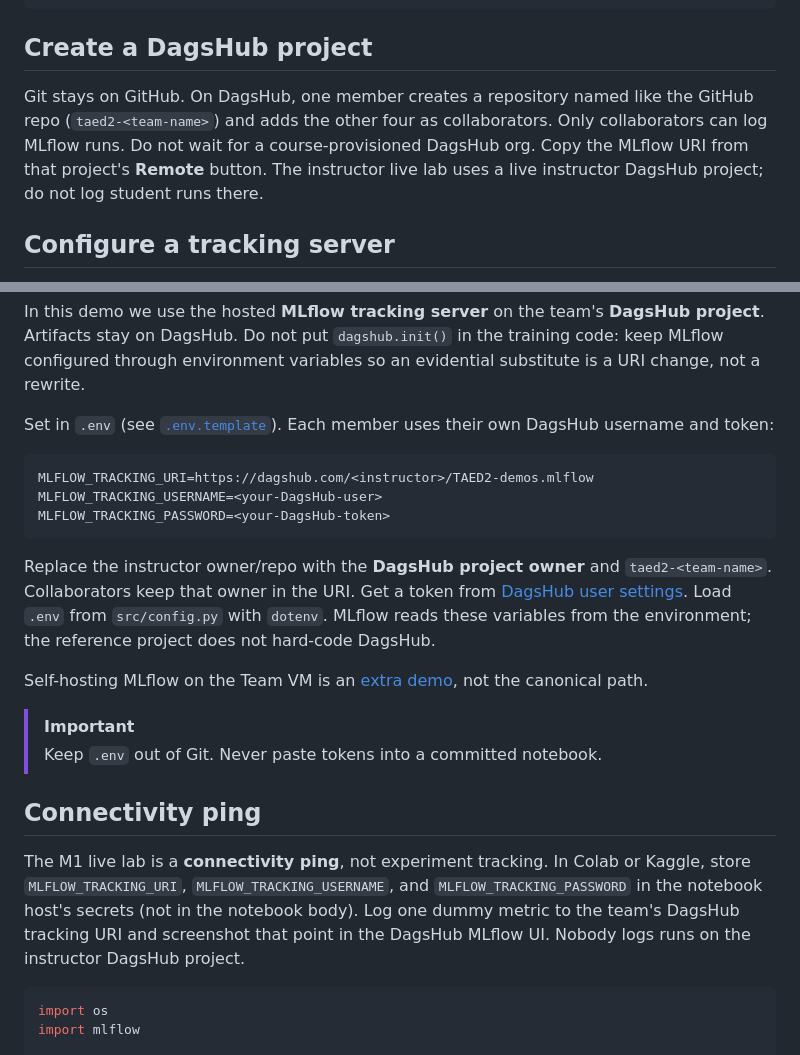
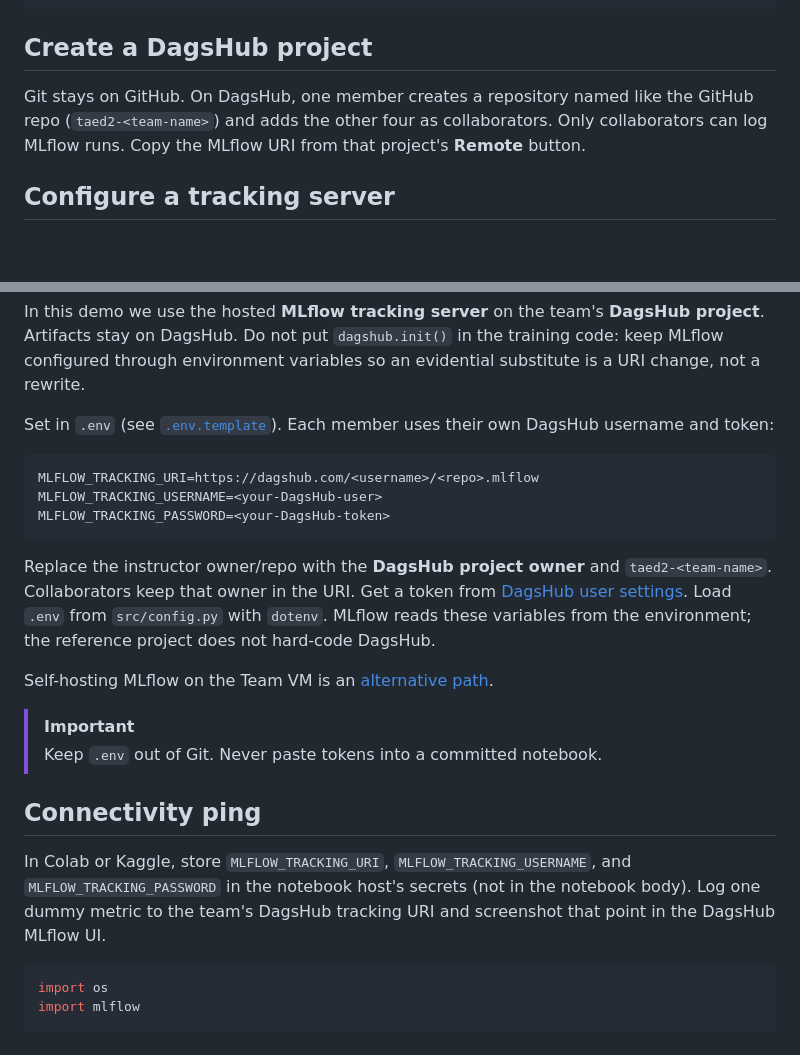
Before and after one commit to taed2-2627q1-gced-upc/TAED2-2627q1-demos, a Markdown page: docs/mlflow-demo.md, 2 parts joined by grey strips. GitHub-like rendering; blank space fills up the shorter version.

````diff
--- a/docs/mlflow-demo.md
+++ b/docs/mlflow-demo.md
@@ -22,7 +22,7 @@ uv add mlflow
 ```
 
 ## Create a DagsHub project
-Git stays on GitHub. On DagsHub, one member creates a repository named like the GitHub repo (`taed2-<team-name>`) and adds the other four as collaborators. Only collaborators can log MLflow runs. Do not wait for a course-provisioned DagsHub org. Copy the MLflow URI from that project's **Remote** button. The instructor live lab uses a live instructor DagsHub project; do not log student runs there.
+Git stays on GitHub. On DagsHub, one member creates a repository named like the GitHub repo (`taed2-<team-name>`) and adds the other four as collaborators. Only collaborators can log MLflow runs. Copy the MLflow URI from that project's **Remote** button.
 
 ## Configure a tracking server
 By default MLflow stores the tracking data locally in an `mlruns` subdirectory of where you ran the code. However, we are going to work in a collaborative project, so we need a shared tracking server that all team members can reach. MLflow supports several tracking servers, such as AWS S3, Azure Blob Storage, Google Cloud Storage, and Databricks.
@@ -32,20 +32,20 @@ In this demo we use the hosted **MLflow tracking server** on the team's **DagsHu
 Set in `.env` (see [`.env.template`](../.env.template)). Each member uses their own DagsHub username and token:
 
 ```bash
-MLFLOW_TRACKING_URI=https://dagshub.com/<instructor>/TAED2-demos.mlflow
+MLFLOW_TRACKING_URI=https://dagshub.com/<username>/<repo>.mlflow
 MLFLOW_TRACKING_USERNAME=<your-DagsHub-user>
 MLFLOW_TRACKING_PASSWORD=<your-DagsHub-token>
 ```
 
 Replace the instructor owner/repo with the **DagsHub project owner** and `taed2-<team-name>`. Collaborators keep that owner in the URI. Get a token from [DagsHub user settings](https://dagshub.com/user/settings/tokens). Load `.env` from `src/config.py` with `dotenv`. MLflow reads these variables from the environment; the reference project does not hard-code DagsHub.
 
-Self-hosting MLflow on the Team VM is an [extra demo](deployment/00_team_object_store.md), not the canonical path.
+Self-hosting MLflow on the Team VM is an [alternative path](deployment/00_team_object_store.md).
 
 >[!IMPORTANT]
 >Keep `.env` out of Git. Never paste tokens into a committed notebook.
 
 ## Connectivity ping
-The M1 live lab is a **connectivity ping**, not experiment tracking. In Colab or Kaggle, store `MLFLOW_TRACKING_URI`, `MLFLOW_TRACKING_USERNAME`, and `MLFLOW_TRACKING_PASSWORD` in the notebook host's secrets (not in the notebook body). Log one dummy metric to the team's DagsHub tracking URI and screenshot that point in the DagsHub MLflow UI. Nobody logs runs on the instructor DagsHub project.
+In Colab or Kaggle, store `MLFLOW_TRACKING_URI`, `MLFLOW_TRACKING_USERNAME`, and `MLFLOW_TRACKING_PASSWORD` in the notebook host's secrets (not in the notebook body). Log one dummy metric to the team's DagsHub tracking URI and screenshot that point in the DagsHub MLflow UI.
 
 ```python
 import os
````
Also changed, not shown: docs/dvc-demo.md (+7 -9 lines), docs/project-setup.md (+7 -9 lines).
